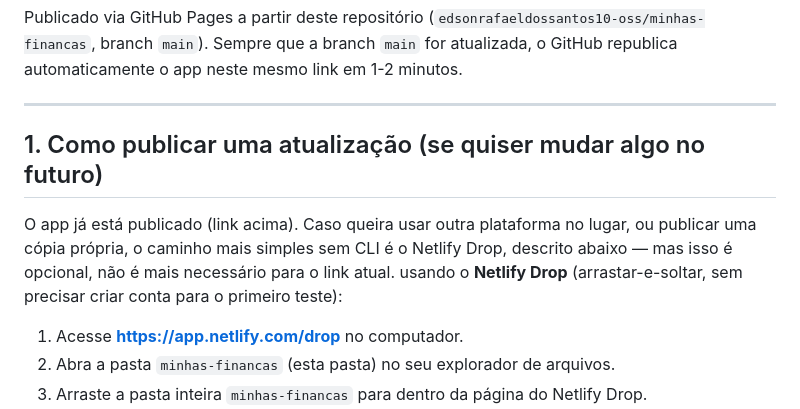
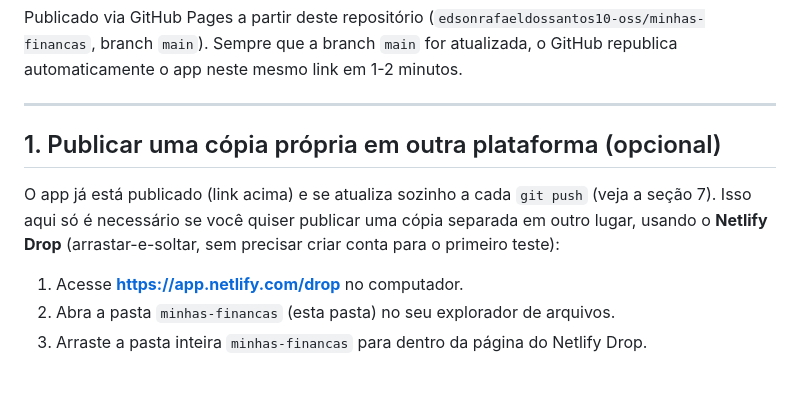
Before and after one commit to edsonrafaeldossantos10-oss/minhas-financas, a Markdown page: README.md, the part around one of its changes. Rendered like a GitHub page; blank space fills up the shorter version.

```diff
--- a/README.md
+++ b/README.md
@@ -16,14 +16,12 @@ neste mesmo link em 1-2 minutos.
 
 ---
 
-## 1. Como publicar uma atualização (se quiser mudar algo no futuro)
+## 1. Publicar uma cópia própria em outra plataforma (opcional)
 
-O app já está publicado (link acima). Caso queira usar outra plataforma no
-lugar, ou publicar uma cópia própria, o caminho mais simples sem CLI é o
-Netlify Drop, descrito abaixo — mas isso é opcional, não é mais necessário
-para o link atual.
-usando o **Netlify Drop** (arrastar-e-soltar, sem precisar criar conta
-para o primeiro teste):
+O app já está publicado (link acima) e se atualiza sozinho a cada `git
+push` (veja a seção 7). Isso aqui só é necessário se você quiser publicar
+uma cópia separada em outro lugar, usando o **Netlify Drop**
+(arrastar-e-soltar, sem precisar criar conta para o primeiro teste):
 
 1. Acesse **https://app.netlify.com/drop** no computador.
 2. Abra a pasta `minhas-financas` (esta pasta) no seu explorador de
```
Also changed, not shown: other parts of README.md (+41 -18 lines).
